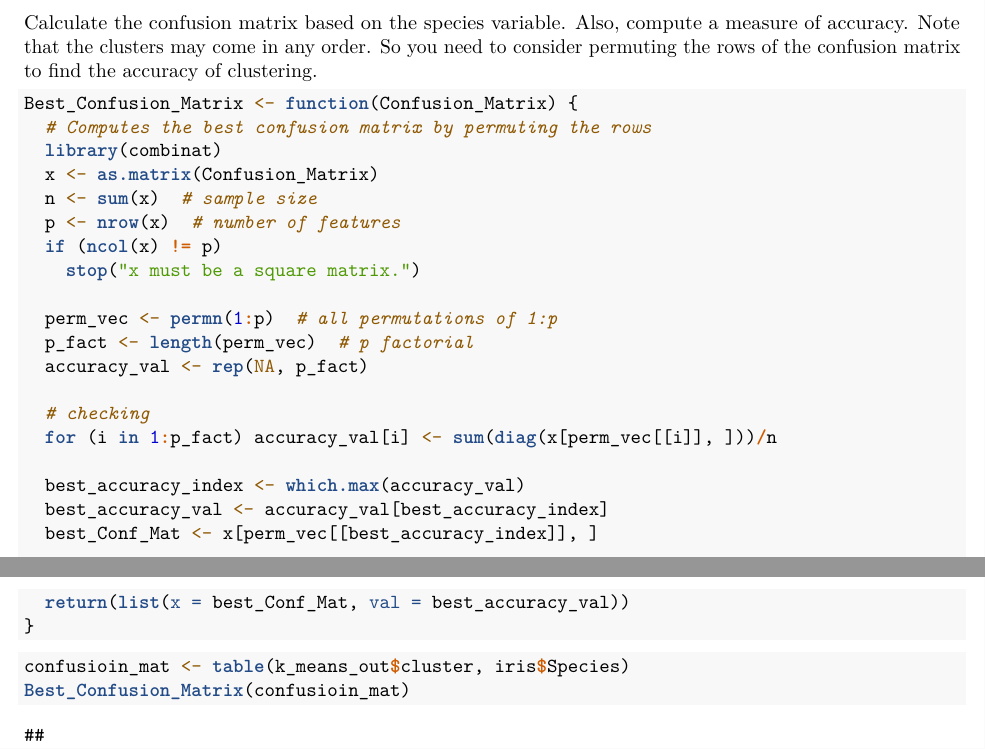
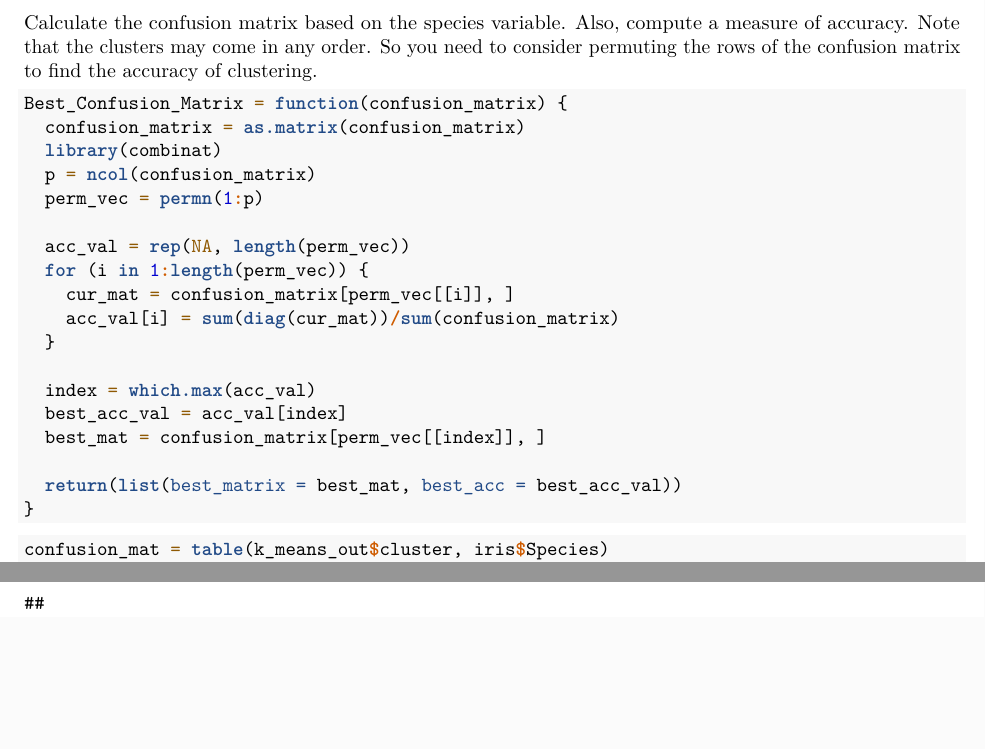
Before and after one commit to atanugiri/DS-6474, an R Markdown document (HW11.Rmd): two parts of pages 4 and 5 of 11 before the commit and two parts of pages 4 and 5 of 12 after it, joined at a grey line, cut so that both start at the same text, the shorter picture padded with empty space. Rendered offline with R 4.5, knitr and Pandoc, then LaTeX, with nearby package versions; code that draws random numbers runs with fixed seeds of ours.

Commit message:
HW11 updated

````diff
--- a/HW11.Rmd
+++ b/HW11.Rmd
@@ -52,40 +52,37 @@ In high-dimensional data, the pair plots will not be convenient. So, use one or
 pca_out <- prcomp(data)
 PC1 <- pca_out$x[, 1]
 PC2 <- pca_out$x[, 2]
-plot(PC1, PC2, col = k_means_out$cluster, pch = as.numeric(as.factor(iris$Species)),
-  main = "K-means Clustering", xlab = "First Principal Component", ylab = "Second Principal Component")
+plot(PC1, PC2, col = k_means_out$cluster, pch = as.numeric(as.factor(
+  iris$Species)), main = "K-means Clustering", xlab = "First Principal Component",
+  ylab = "Second Principal Component")
 
 legend("topright", legend = levels(as.factor(iris$Species)), pch = 1:3)
-legend("bottom", legend = c("Cluster 1", "Cluster 2", "Cluster 3"), col = 1:3, lty = 1)
+legend("bottom", legend = c("Cluster 1", "Cluster 2", "Cluster 3"), col = 1:3,
+       lty = 1)
 ```
 
 ### Question (e)
 Calculate the confusion matrix based on the species variable. Also, compute a measure of accuracy. Note that the clusters may come in any order. So you need to consider permuting the rows of the confusion matrix to find the accuracy of clustering.
 ```{r}
-Best_Confusion_Matrix <- function(Confusion_Matrix) {
-  # Computes the best confusion matrix by permuting the rows
+Best_Confusion_Matrix = function(confusion_matrix) {
+  confusion_matrix = as.matrix(confusion_matrix)
   library(combinat)
-  x <- as.matrix(Confusion_Matrix)
-  n <- sum(x)  # sample size
-  p <- nrow(x)  # number of features
-  if (ncol(x) != p)
-    stop("x must be a square matrix.")
+  p = ncol(confusion_matrix)
+  perm_vec = permn(1:p)
 
-  perm_vec <- permn(1:p)  # all permutations of 1:p
-  p_fact <- length(perm_vec)  # p factorial
-  accuracy_val <- rep(NA, p_fact)
+  acc_val = rep(NA, length(perm_vec))
+  for (i in 1:length(perm_vec)) {
+    cur_mat = confusion_matrix[perm_vec[[i]], ]
+    acc_val[i] = sum(diag(cur_mat))/sum(confusion_matrix)
+  }
 
-  # checking
-  for (i in 1:p_fact) accuracy_val[i] <- sum(diag(x[perm_vec[[i]], ]))/n
+  index = which.max(acc_val)
+  best_acc_val = acc_val[index]
+  best_mat = confusion_matrix[perm_vec[[index]], ]
 
-  best_accuracy_index <- which.max(accuracy_val)
-  best_accuracy_val <- accuracy_val[best_accuracy_index]
-  best_Conf_Mat <- x[perm_vec[[best_accuracy_index]], ]
-
-  return(list(x = best_Conf_Mat, val = best_accuracy_val))
+  return(list(best_matrix = best_mat, best_acc = best_acc_val))
 }
 ```
 
 ```{r}
-confusioin_mat <- table(k_means_out$cluster, iris$Species)
-Best_Confusion_Matrix(confusioin_mat)
+confusion_mat = table(k_means_out$cluster, iris$Species)
````
Also changed, not shown: HW11.Rmd (23 more changed lines).
